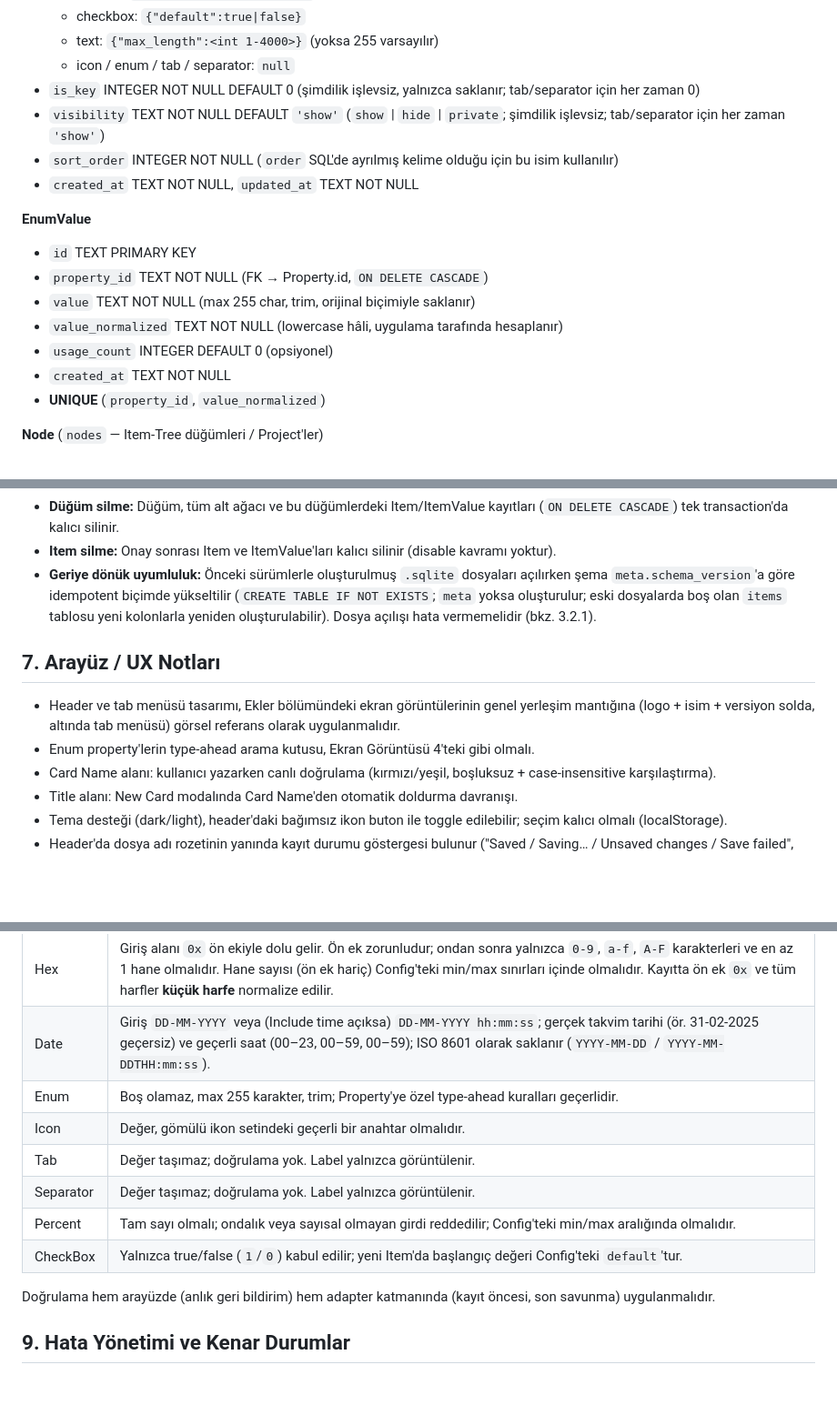
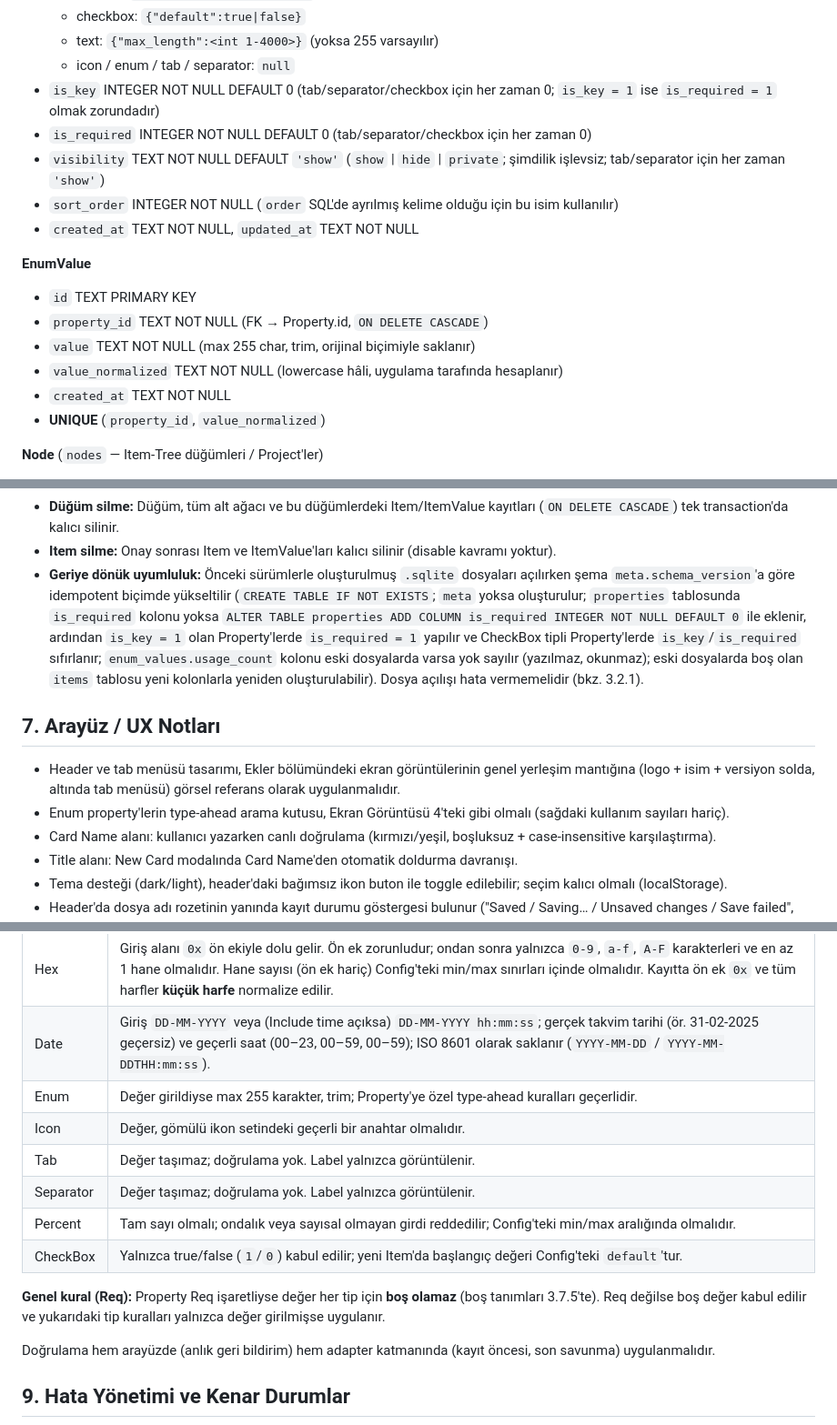
Before and after one commit to SelimY/CMAP, a Markdown page: Prompt/README.md, 3 parts joined by grey strips. Shown at 91% size. Rendered like a GitHub page; blank space fills up the shorter version.

```diff
--- a/Prompt/README.md
+++ b/Prompt/README.md
@@ -231,7 +232,8 @@ CMAP, kullanıcıların kendi tanımladıkları dinamik "Card" şablonları (for
   - checkbox: `{"default":true|false}`
   - text: `{"max_length":<int 1-4000>}` (yoksa 255 varsayılır)
   - icon / enum / tab / separator: `null`
-- `is_key` INTEGER NOT NULL DEFAULT 0 (şimdilik işlevsiz, yalnızca saklanır; tab/separator için her zaman 0)
+- `is_key` INTEGER NOT NULL DEFAULT 0 (tab/separator/checkbox için her zaman 0; `is_key = 1` ise `is_required = 1` olmak zorundadır)
+- `is_required` INTEGER NOT NULL DEFAULT 0 (tab/separator/checkbox için her zaman 0)
 - `visibility` TEXT NOT NULL DEFAULT `'show'` (`show` | `hide` | `private`; şimdilik işlevsiz; tab/separator için her zaman `'show'`)
 - `sort_order` INTEGER NOT NULL (`order` SQL'de ayrılmış kelime olduğu için bu isim kullanılır)
 - `created_at` TEXT NOT NULL, `updated_at` TEXT NOT NULL
@@ -241,7 +243,6 @@ CMAP, kullanıcıların kendi tanımladıkları dinamik "Card" şablonları (for
 - `property_id` TEXT NOT NULL (FK → Property.id, `ON DELETE CASCADE`)
 - `value` TEXT NOT NULL (max 255 char, trim, orijinal biçimiyle saklanır)
 - `value_normalized` TEXT NOT NULL (lowercase hâli, uygulama tarafında hesaplanır)
-- `usage_count` INTEGER DEFAULT 0 (opsiyonel)
 - `created_at` TEXT NOT NULL
 - **UNIQUE** (`property_id`, `value_normalized`)
 
@@ -267,11 +268,11 @@ CMAP, kullanıcıların kendi tanımladıkları dinamik "Card" şablonları (for
 - **Purge (Card):** Card kaydının gerçek `DELETE`'idir ve **yalnızca Card'a bağlı Item yoksa** yapılabilir (UI'da devre dışı; adapter'da da engellenir). Property ve EnumValue kayıtları `ON DELETE CASCADE` ile silinir; Card'a bağlı düğümlerin `card_id`'si `NULL` olur (düğümler "Folder"a döner).
 - **Düğüm silme:** Düğüm, tüm alt ağacı ve bu düğümlerdeki Item/ItemValue kayıtları (`ON DELETE CASCADE`) tek transaction'da kalıcı silinir.
 - **Item silme:** Onay sonrası Item ve ItemValue'ları kalıcı silinir (disable kavramı yoktur).
-- **Geriye dönük uyumluluk:** Önceki sürümlerle oluşturulmuş `.sqlite` dosyaları açılırken şema `meta.schema_version`'a göre idempotent biçimde yükseltilir (`CREATE TABLE IF NOT EXISTS`; `meta` yoksa oluşturulur; eski dosyalarda boş olan `items` tablosu yeni kolonlarla yeniden oluşturulabilir). Dosya açılışı hata vermemelidir (bkz. 3.2.1).
+- **Geriye dönük uyumluluk:** Önceki sürümlerle oluşturulmuş `.sqlite` dosyaları açılırken şema `meta.schema_version`'a göre idempotent biçimde yükseltilir (`CREATE TABLE IF NOT EXISTS`; `meta` yoksa oluşturulur; `properties` tablosunda `is_required` kolonu yoksa `ALTER TABLE properties ADD COLUMN is_required INTEGER NOT NULL DEFAULT 0` ile eklenir, ardından `is_key = 1` olan Property'lerde `is_required = 1` yapılır ve CheckBox tipli Property'lerde `is_key`/`is_required` sıfırlanır; `enum_values.usage_count` kolonu eski dosyalarda varsa yok sayılır (yazılmaz, okunmaz); eski dosyalarda boş olan `items` tablosu yeni kolonlarla yeniden oluşturulabilir). Dosya açılışı hata vermemelidir (bkz. 3.2.1).
 
 ## 7. Arayüz / UX Notları
 - Header ve tab menüsü tasarımı, Ekler bölümündeki ekran görüntülerinin genel yerleşim mantığına (logo + isim + versiyon solda, altında tab menüsü) görsel referans olarak uygulanmalıdır.
-- Enum property'lerin type-ahead arama kutusu, Ekran Görüntüsü 4'teki gibi olmalı.
+- Enum property'lerin type-ahead arama kutusu, Ekran Görüntüsü 4'teki gibi olmalı (sağdaki kullanım sayıları hariç).
 - Card Name alanı: kullanıcı yazarken canlı doğrulama (kırmızı/yeşil, boşluksuz + case-insensitive karşılaştırma).
 - Title alanı: New Card modalında Card Name'den otomatik doldurma davranışı.
 - Tema desteği (dark/light), header'daki bağımsız ikon buton ile toggle edilebilir; seçim kalıcı olmalı (localStorage).
@@ -314,12 +315,14 @@ Item formu, her Property tipi için değeri kaydetmeden önce şu kurallarla do
 | Number | Config'teki türe uyar: `integer` için yalnızca tam sayı; `decimal` için nokta ayraçlı ondalık sayı. Sayısal olmayan girdi reddedilir. |
 | Hex | Giriş alanı `0x` ön ekiyle dolu gelir. Ön ek zorunludur; ondan sonra yalnızca `0-9`, `a-f`, `A-F` karakterleri ve en az 1 hane olmalıdır. Hane sayısı (ön ek hariç) Config'teki min/max sınırları içinde olmalıdır. Kayıtta ön ek `0x` ve tüm harfler **küçük harfe** normalize edilir. |
 | Date | Giriş `DD-MM-YYYY` veya (Include time açıksa) `DD-MM-YYYY hh:mm:ss`; gerçek takvim tarihi (ör. 31-02-2025 geçersiz) ve geçerli saat (00–23, 00–59, 00–59); ISO 8601 olarak saklanır (`YYYY-MM-DD` / `YYYY-MM-DDTHH:mm:ss`). |
-| Enum | Boş olamaz, max 255 karakter, trim; Property'ye özel type-ahead kuralları geçerlidir. |
+| Enum | Değer girildiyse max 255 karakter, trim; Property'ye özel type-ahead kuralları geçerlidir. |
 | Icon | Değer, gömülü ikon setindeki geçerli bir anahtar olmalıdır. |
 | Tab | Değer taşımaz; doğrulama yok. Label yalnızca görüntülenir. |
 | Separator | Değer taşımaz; doğrulama yok. Label yalnızca görüntülenir. |
 | Percent | Tam sayı olmalı; ondalık veya sayısal olmayan girdi reddedilir; Config'teki min/max aralığında olmalıdır. |
 | CheckBox | Yalnızca true/false (`1`/`0`) kabul edilir; yeni Item'da başlangıç değeri Config'teki `default`'tur. |
+
+**Genel kural (Req):** Property Req işaretliyse değer her tip için **boş olamaz** (boş tanımları 3.7.5'te). Req değilse boş değer kabul edilir ve yukarıdaki tip kuralları yalnızca değer girilmişse uygulanır.
 
 Doğrulama hem arayüzde (anlık geri bildirim) hem adapter katmanında (kayıt öncesi, son savunma) uygulanmalıdır.
 
```
Also changed, not shown: other parts of Prompt/README.md (+18 -11 lines).
